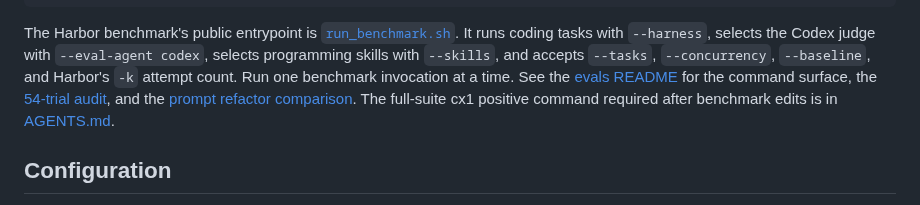
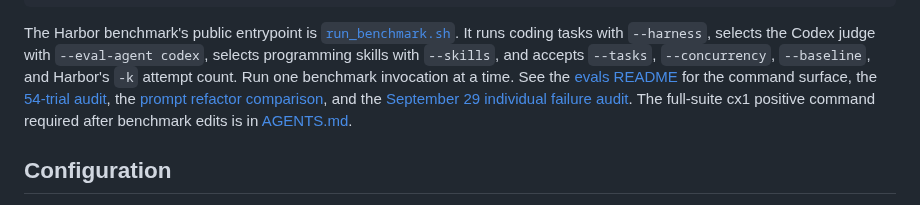
Before and after one commit to mikaeltorni/programming_prompts, a Markdown page: README.md, the part around the change. Drawn GitHub-style.

Commit message:
docs: audit latest workflow commits and logging failures

```diff
--- a/README.md
+++ b/README.md
@@ -285,7 +285,8 @@ It runs coding tasks with `--harness`, selects the Codex judge with
 Run one benchmark invocation at a time. See the
 [evals README](programming_prompt_rewritten_with_evals/evals/README.md) for
 the command surface, the [54-trial audit](programming_prompt_rewritten_with_evals/evals/reports/2026-09-27-54-trial-audit.md),
-and the [prompt refactor comparison](programming_prompt_rewritten_with_evals/evals/reports/2026-09-27-prompt-refactor.md).
+the [prompt refactor comparison](programming_prompt_rewritten_with_evals/evals/reports/2026-09-27-prompt-refactor.md),
+and the [September 29 individual failure audit](programming_prompt_rewritten_with_evals/evals/reports/2026-09-29-45-trial-audit.md).
 The full-suite cx1 positive
 command required after benchmark edits is in [AGENTS.md](AGENTS.md).
 
```
Also changed, not shown: 1 other file.
